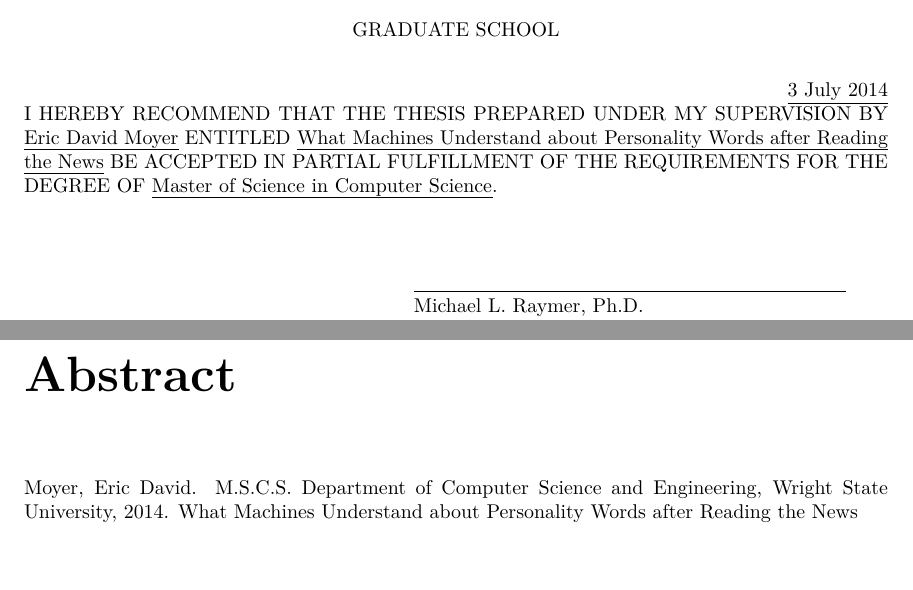
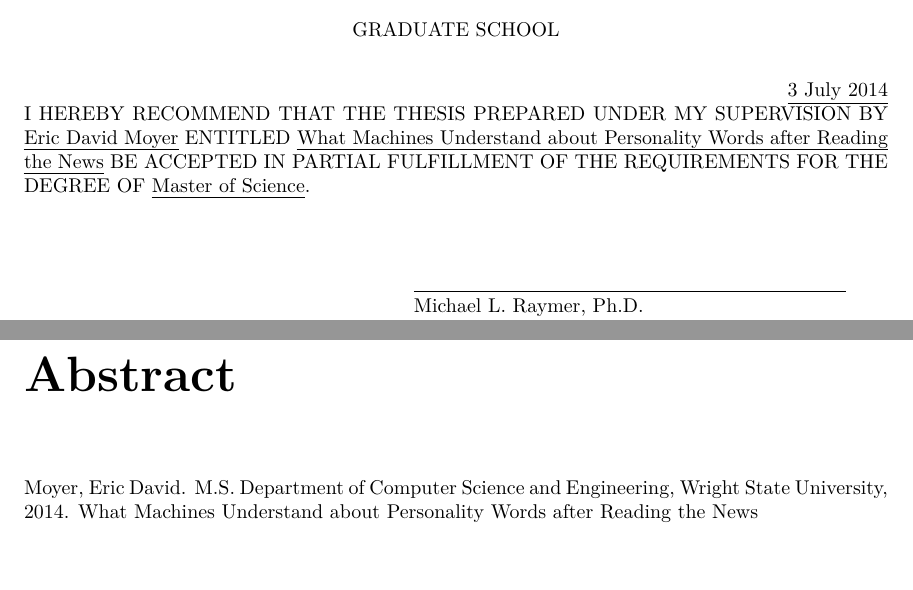
Before and after one commit to RadixSeven/SummitPaper2013, a LaTeX thesis (MSThesis/eric_thesis.tex, which reads MSThesis/intro+background.tex): two parts of pages 2 and 3 of 349, joined at a grey line, cut so that both start at the same text. Compiled offline with pdfLaTeX.

Commit message:
Removed CS from masters mentions in frontmatter and removed abstract from TOC
(formatting change in preparation for final submission)

```diff
--- a/MSThesis/intro+background.tex
+++ b/MSThesis/intro+background.tex
@@ -44,7 +44,7 @@
 I HEREBY RECOMMEND THAT THE THESIS PREPARED UNDER MY SUPERVISION BY \uline{Eric
 David Moyer} ENTITLED \uline{What Machines Understand about Personality Words
 after Reading the News} BE ACCEPTED IN PARTIAL FULFILLMENT OF THE REQUIREMENTS
-FOR THE DEGREE OF \uline{Master of Science in Computer Science}.
+FOR THE DEGREE OF \uline{Master of Science}.
 
 \vspace{0.5in}\hspace{2.5in}\underline{\hspace{3in}}
 
@@ -84,13 +84,13 @@ Vice President for Research and
 Dean of the Graduate School
 
 
-\chapter{Abstract}
+\chapter*{Abstract}
 
 \pagenumbering{roman}
 \setcounter{page}{3}
 
 \singlespace
-Moyer, Eric David. M.S.C.S. Department of Computer Science and Engineering,
+Moyer, Eric David. M.S. Department of Computer Science and Engineering,
 Wright State University, 2014. \thesistitle
 
 \hspace{1in}\\
```
Also changed, not shown: MSThesis/intro+background.tex (2 more changed lines).
